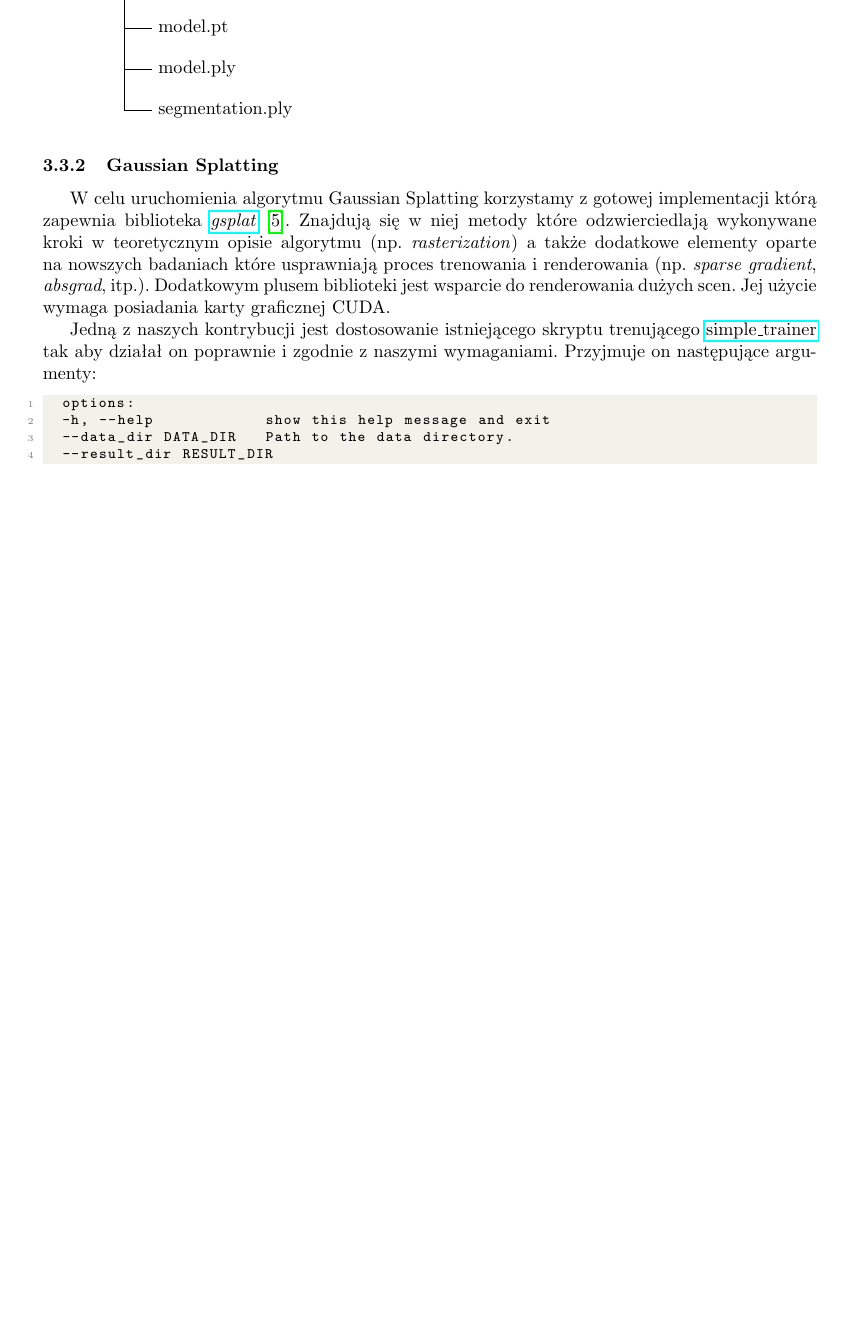
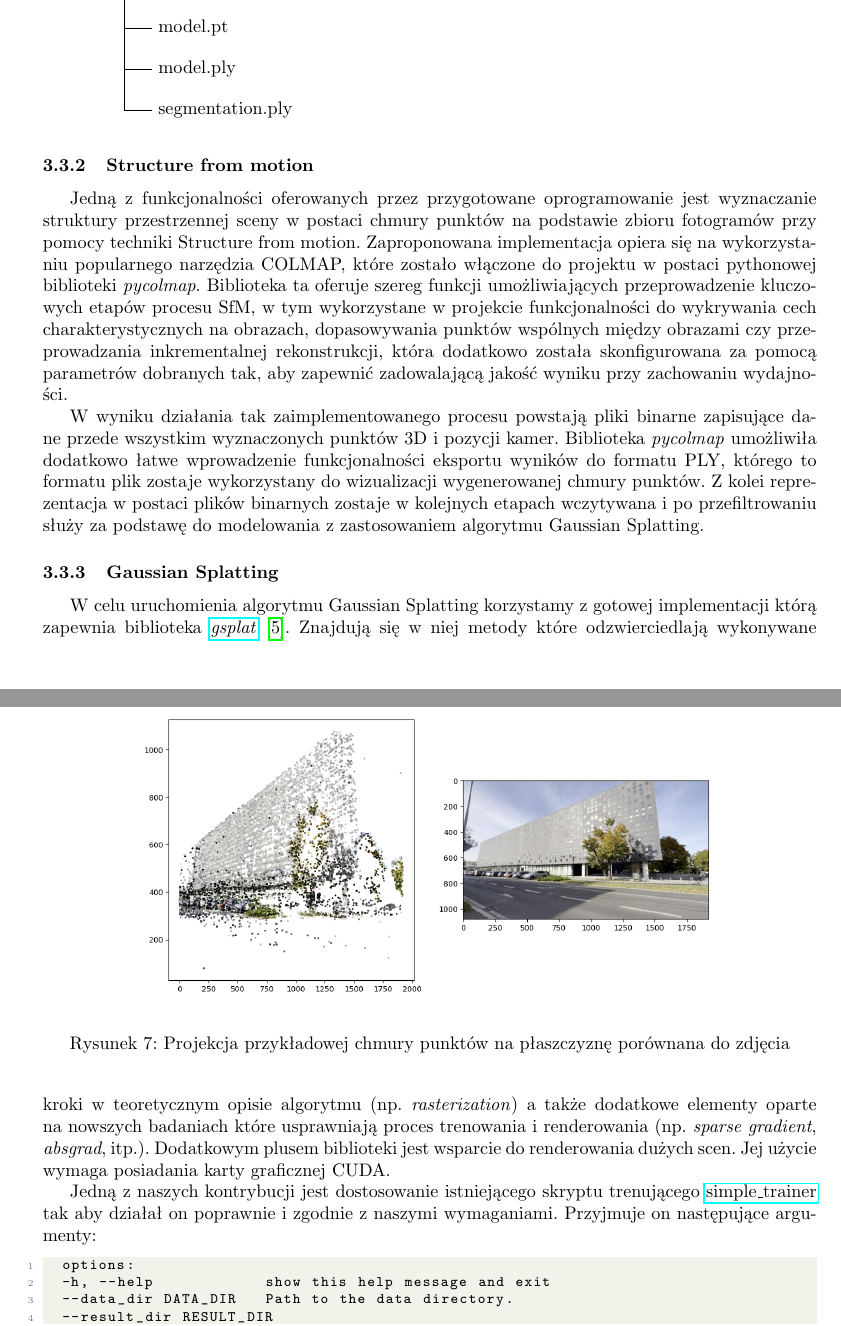
Before and after one commit to farqlia/urban-3d-reconstruction, a LaTeX document (doc/main.tex, which reads doc/projekt.tex): part of page 6 of 15 before the commit and two parts of pages 6 and 7 of 15 after it, the two joined at a grey line, cut so that both start at the same text, the shorter picture padded with empty space. Compiled offline with pdfLaTeX.

Commit message:
add sfm implementation section

```diff
--- a/doc/projekt.tex
+++ b/doc/projekt.tex
@@ -69,6 +69,17 @@ to wrzucić pod implementację
   ]
 ]
 \end{forest}
+
+\subsubsection{Structure from motion}
+Jedną z funkcjonalności oferowanych przez przygotowane oprogramowanie jest wyznaczanie struktury przestrzennej sceny w postaci chmury punktów na podstawie zbioru fotogramów przy pomocy techniki Structure from motion. Zaproponowana implementacja opiera się na wykorzystaniu popularnego narzędzia COLMAP, które zostało włączone do projektu w postaci pythonowej biblioteki \textit{pycolmap}. Biblioteka ta oferuje szereg funkcji umożliwiających przeprowadzenie kluczowych etapów procesu SfM, w tym wykorzystane w projekcie funkcjonalności do wykrywania cech charakterystycznych na obrazach, dopasowywania punktów wspólnych między obrazami czy przeprowadzania inkrementalnej rekonstrukcji, która dodatkowo została skonfigurowana za pomocą parametrów dobranych tak, aby zapewnić zadowalającą jakość wyniku przy zachowaniu wydajności.
+
+W wyniku działania tak zaimplementowanego procesu powstają pliki binarne zapisujące dane przede wszystkim wyznaczonych punktów 3D i pozycji kamer. Biblioteka \textit{pycolmap} umożliwiła dodatkowo łatwe wprowadzenie funkcjonalności eksportu wyników do formatu PLY, którego to formatu plik zostaje wykorzystany do wizualizacji wygenerowanej chmury punktów. Z kolei reprezentacja w postaci plików binarnych zostaje w kolejnych etapach wczytywana i po przefiltrowaniu służy za podstawę do modelowania z zastosowaniem algorytmu Gaussian Splatting.
+
+\begin{figure}[!ht]
+  \centering
+  \includegraphics[width=0.9\linewidth]{img/sfm_projection.png}
+  \caption{Projekcja przykładowej chmury punktów na płaszczyznę porównana do zdjęcia}
+\end{figure}
 
 \subsubsection{Gaussian Splatting}
 W celu uruchomienia algorytmu Gaussian Splatting korzystamy z gotowej implementacji którą
```
Also changed, not shown: doc/img/sfm_projection.png (added).
